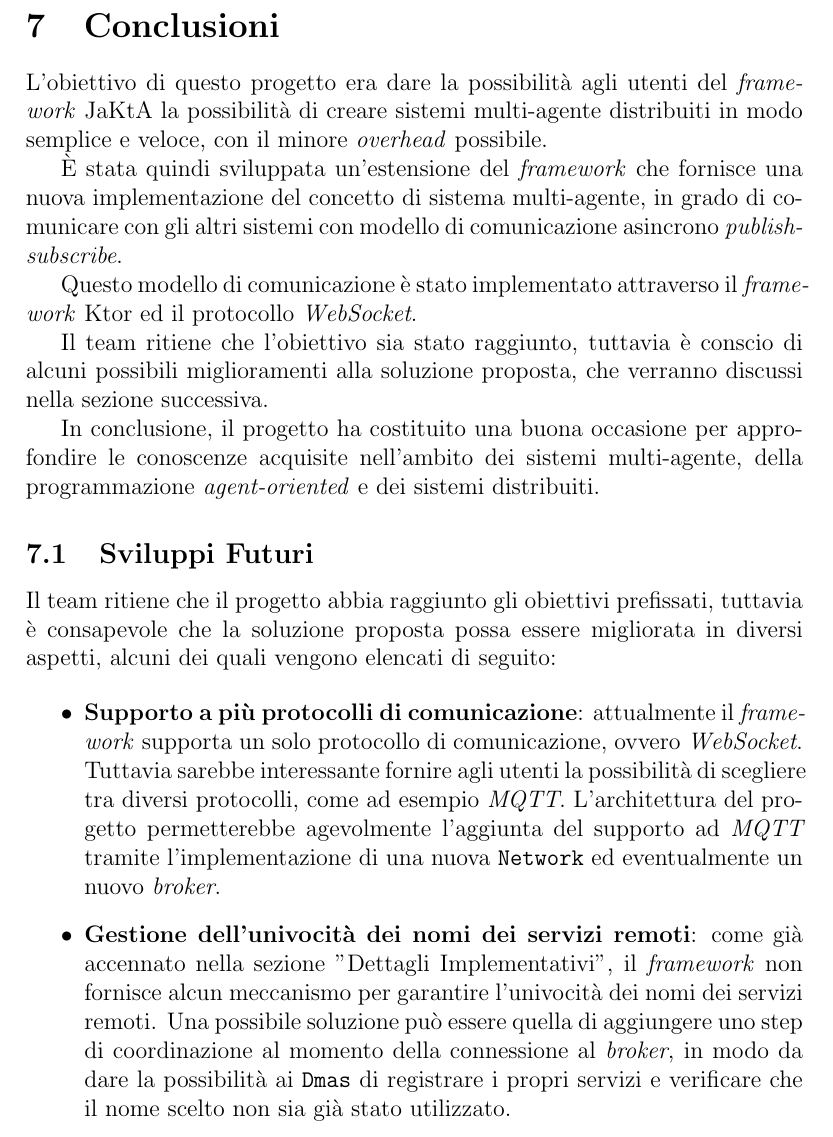
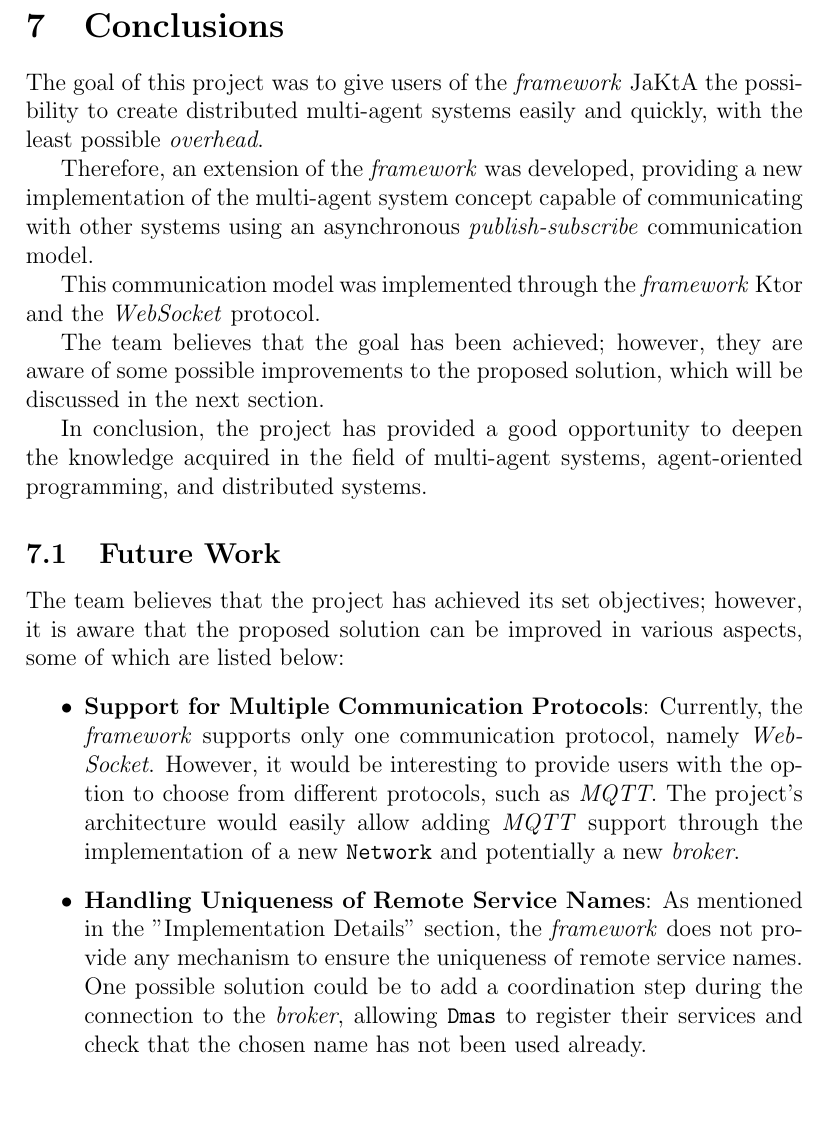
Before and after one commit to angelacorte/ise-report, a LaTeX thesis (thesis-main.tex, which reads sections/conclusions.tex): part of page 32 of 33, cut at the place of the change. Compiled offline with pdfLaTeX.

Commit message:
fix: translated in english

```diff
--- a/sections/conclusions.tex
+++ b/sections/conclusions.tex
@@ -1,23 +1,22 @@
-\section{Conclusioni}
-L'obiettivo di questo progetto era dare la possibilità agli utenti del \textit{framework} JaKtA la possibilità di creare sistemi multi-agente distribuiti in modo semplice e veloce, con il minore \textit{overhead} possibile.
+\section{Conclusions}
+The goal of this project was to give users of the \textit{framework} JaKtA the possibility to create distributed multi-agent systems easily and quickly, with the least possible \textit{overhead}.
 
-È stata quindi sviluppata un'estensione del \textit{framework} che fornisce una nuova implementazione del concetto di sistema multi-agente, in grado di comunicare con gli altri sistemi con modello di comunicazione asincrono \textit{publish-subscribe}.
+Therefore, an extension of the \textit{framework} was developed, providing a new implementation of the multi-agent system concept capable of communicating with other systems using an asynchronous \textit{publish-subscribe} communication model.
 
-Questo modello di comunicazione è stato implementato attraverso il \textit{framework} Ktor ed il protocollo \textit{WebSocket}.
+This communication model was implemented through the \textit{framework} Ktor and the \textit{WebSocket} protocol.
 
-Il team ritiene che l'obiettivo sia stato raggiunto, tuttavia è conscio di alcuni possibili miglioramenti alla soluzione proposta, che verranno discussi nella sezione successiva.
+The team believes that the goal has been achieved; however, they are aware of some possible improvements to the proposed solution, which will be discussed in the next section.
 
-In conclusione, il progetto ha costituito una buona occasione per approfondire le conoscenze acquisite nell'ambito dei sistemi multi-agente, della programmazione \textit{agent-oriented} e dei sistemi distribuiti.
+In conclusion, the project has provided a good opportunity to deepen the knowledge acquired in the field of multi-agent systems, agent-oriented programming, and distributed systems.
 
 
-\subsection{Sviluppi Futuri}
-Il team ritiene che il progetto abbia raggiunto gli obiettivi prefissati, tuttavia è consapevole che la soluzione proposta possa essere migliorata in diversi aspetti, alcuni dei quali vengono elencati di seguito:
-
+\subsection{Future Work}
+The team believes that the project has achieved its set objectives; however, it is aware that the proposed solution can be improved in various aspects, some of which are listed below:
 \begin{itemize}
-    \item \textbf{Supporto a più protocolli di comunicazione}: attualmente il \textit{framework} supporta un solo protocollo di comunicazione, ovvero \textit{WebSocket}. Tuttavia sarebbe interessante
-    fornire agli utenti la possibilità di scegliere tra diversi protocolli, come ad esempio \textit{MQTT}. L'architettura del progetto permetterebbe agevolmente l'aggiunta del supporto ad \textit{MQTT}
-    tramite l'implementazione di una nuova \texttt{Network} ed eventualmente un nuovo \textit{broker}.
-    \item \textbf{Gestione dell'univocità dei nomi dei servizi remoti}: come già accennato nella sezione "Dettagli Implementativi", il \textit{framework} non fornisce alcun meccanismo per garantire
-    l'univocità dei nomi dei servizi remoti. Una possibile soluzione può essere quella di aggiungere uno step di coordinazione al momento della connessione al \textit{broker}, in modo da dare la possibilità ai
-    \texttt{Dmas} di registrare i propri servizi e verificare che il nome scelto non sia già stato utilizzato.
+    \item \textbf{Support for Multiple Communication Protocols}: Currently, the \textit{framework} supports only one communication protocol, namely \textit{WebSocket}. However, it would be interesting
+    to provide users with the option to choose from different protocols, such as \textit{MQTT}.
+    The project's architecture would easily allow adding \textit{MQTT} support through the implementation of a new \texttt{Network} and potentially a new \textit{broker}.
+    \item \textbf{Handling Uniqueness of Remote Service Names}: As mentioned in the "Implementation Details" section, the \textit{framework} does not provide any mechanism to ensure
+    the uniqueness of remote service names.
+    One possible solution could be to add a coordination step during the connection to the \textit{broker}, allowing \texttt{Dmas} to register their services and check that the chosen name has not been used already.
 \end{itemize}
```
